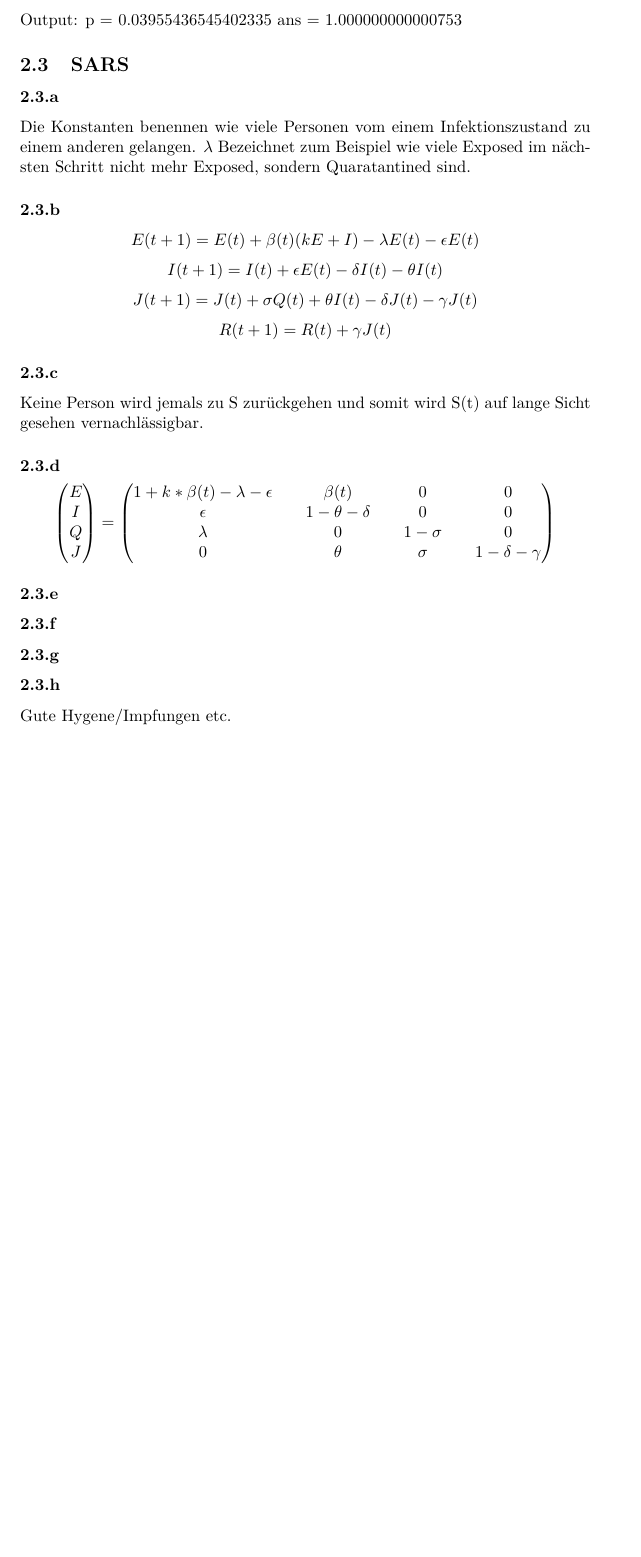
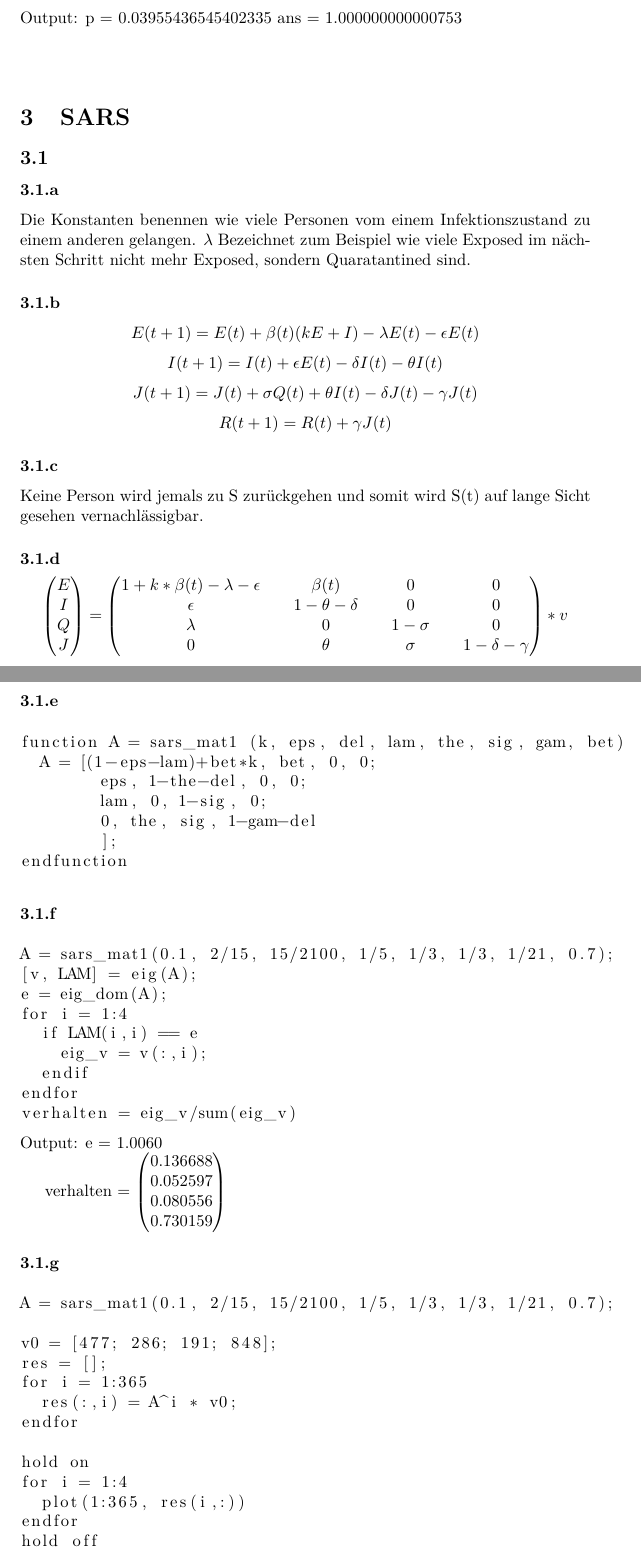
Before and after one commit to chluebi/Mathebericht, a LaTeX document (main.tex): part of page 24 of 24 before the commit and two parts of pages 24 and 25 of 28 after it, the two joined at a grey line, cut so that both start at the same text, the shorter picture padded with empty space. Compiled offline with pdfLaTeX.

Commit message:
Added 3e-3i

```diff
--- a/main.tex
+++ b/main.tex
@@ -968,10 +971,56 @@ Keine Person wird jemals zu S zurückgehen und somit wird S(t) auf lange Sicht g
      \lambda && 0 && 1 - \sigma && 0 \\
      0 &&  \theta && \sigma && 1 - \delta - \gamma \\
     \end{pmatrix}
+    * v
 \]
 
 \subsubsection{}
+\begin{lstlisting}
+function A = sars_mat1 (k, eps, del, lam, the, sig, gam, bet)
+  A = [(1-eps-lam)+bet*k, bet, 0, 0;
+        eps, 1-the-del, 0, 0;
+        lam, 0, 1-sig, 0;
+        0, the, sig, 1-gam-del
+        ];
+endfunction
+\end{lstlisting}
 
 \subsubsection{}
+\begin{lstlisting}
+A = sars_mat1(0.1, 2/15, 15/2100, 1/5, 1/3, 1/3, 1/21, 0.7);
+[v, LAM] = eig(A);
+e = eig_dom(A);
+for i = 1:4
+  if LAM(i,i) == e
+    eig_v = v(:,i);
+  endif
+endfor
+verhalten = eig_v/sum(eig_v)
+\end{lstlisting}
+Output:
+    e = 1.0060
+
+    verhalten =
+    \begin{pmatrix}
+        0.136688 \\
+        0.052597 \\
+        0.080556 \\
+        0.730159 \\
+    \end{pmatrix}
 
 \subsubsection{}
+\begin{lstlisting}
+A = sars_mat1(0.1, 2/15, 15/2100, 1/5, 1/3, 1/3, 1/21, 0.7);
+
+v0 = [477; 286; 191; 848];
+res = [];
+for i = 1:365
+  res(:,i) = A^i * v0;
+endfor
+
+hold on
+for i = 1:4
+  plot(1:365, res(i,:))
+endfor
+hold off
+\end{lstlisting}
@@ -978,4 +1034,5 @@ Keine Person wird jemals zu S zurückgehen und somit wird S(t) auf lange Sicht g
 
 \subsubsection{}
-Gute Hygene/Impfungen etc.
+\begin{lstlisting}
+A = sars_mat1(0.1, 2/15, 15/2100, 1/5, 1/3, 1/3, 1/21, 0.3);
 
@@ -981,0 +1071 @@ Gute Hygene/Impfungen etc.
+  A = sars_mat1(0.1, 2/15, 15/2100, 1/5, 1/3, 1/3, 1/21, bet);
```
Also changed, not shown: SARS1g.png (added), SARS1h.png (added), main.tex (63 more changed lines).
